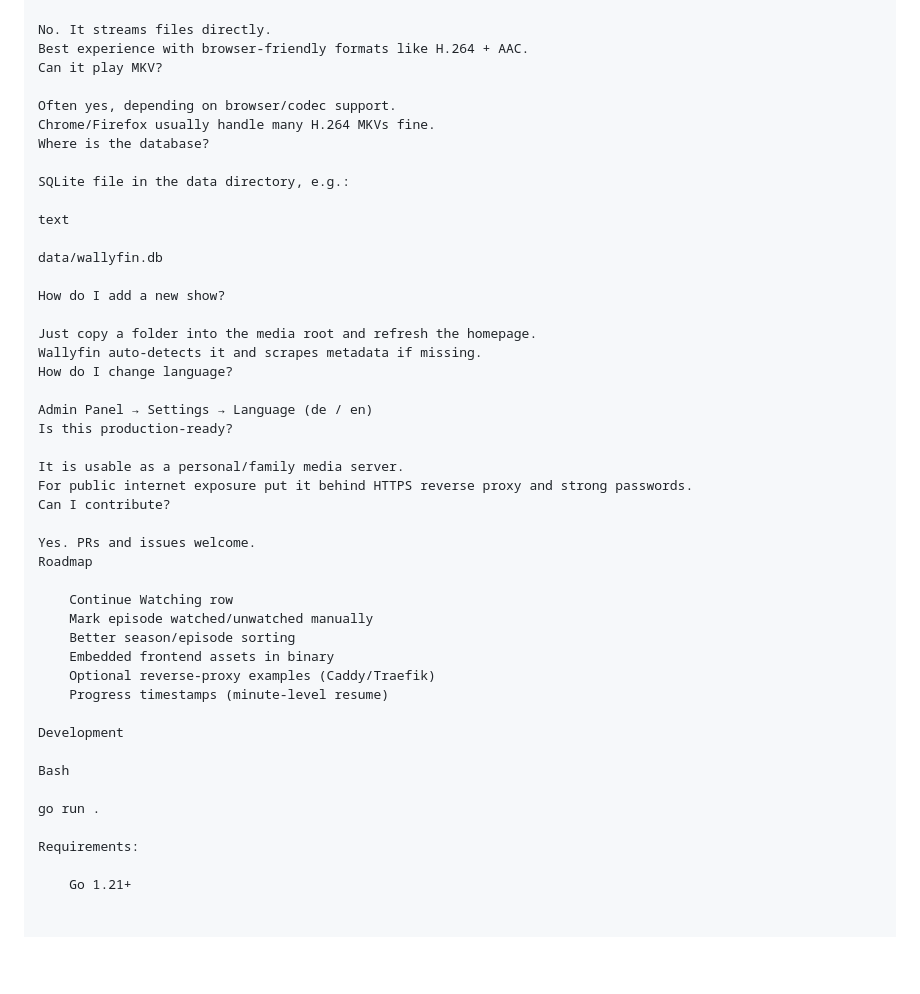
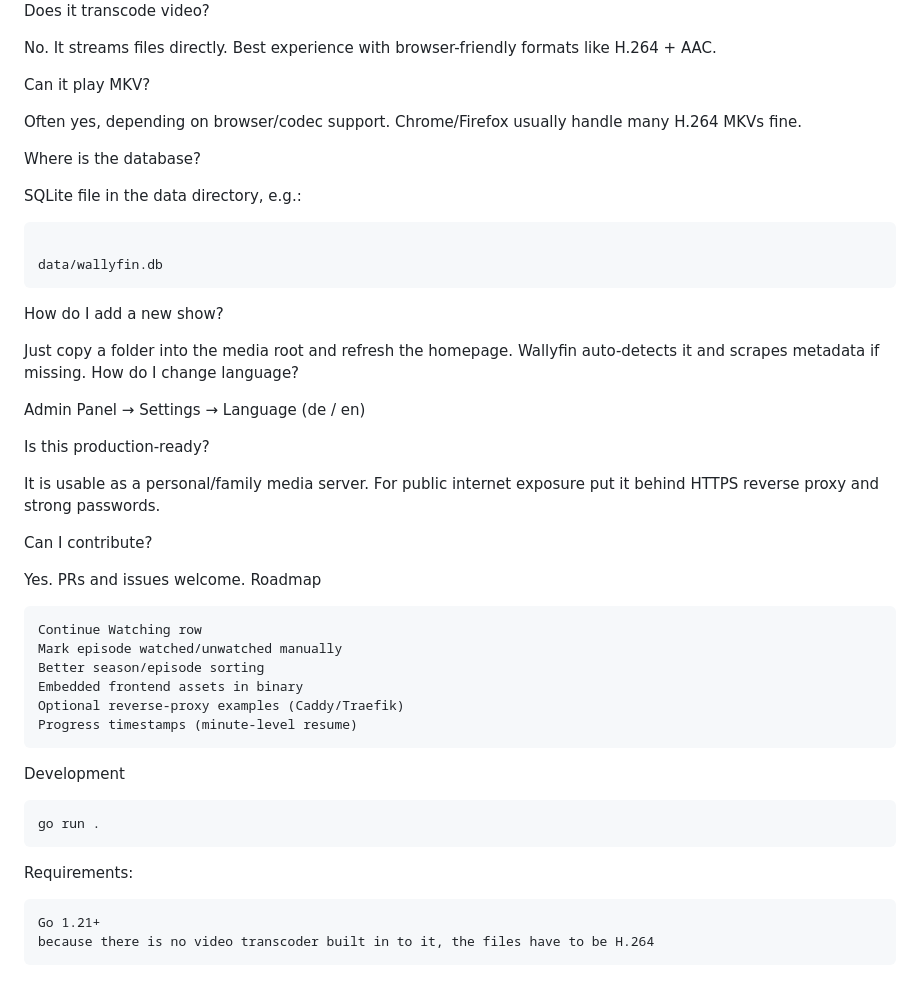
Before and after one commit to Waltrapfy/wallyfin, a Markdown page: readme.md, the part around one of its changes. GitHub-like rendering; blank space fills up the shorter version.

````diff
--- a/readme.md
+++ b/readme.md
@@ -129,18 +131,20 @@ Does it transcode video?
 
 No. It streams files directly.
 Best experience with browser-friendly formats like H.264 + AAC.
+
 Can it play MKV?
 
 Often yes, depending on browser/codec support.
 Chrome/Firefox usually handle many H.264 MKVs fine.
+
 Where is the database?
 
 SQLite file in the data directory, e.g.:
 
-text
+```text
 
 data/wallyfin.db
-
+```
 How do I add a new show?
 
 Just copy a folder into the media root and refresh the homepage.
@@ -148,10 +152,12 @@ Wallyfin auto-detects it and scrapes metadata if missing.
 How do I change language?
 
 Admin Panel → Settings → Language (de / en)
+
 Is this production-ready?
 
 It is usable as a personal/family media server.
 For public internet exposure put it behind HTTPS reverse proxy and strong passwords.
+
 Can I contribute?
 
 Yes. PRs and issues welcome.
@@ -166,10 +172,10 @@ Roadmap
 
 Development
 
-Bash
-
+```Bash
 go run .
-
+```
 Requirements:
 
     Go 1.21+
+    because there is no video transcoder built in to it, the files have to be H.264
````
Also changed, not shown: other parts of readme.md (+19 -17 lines).
